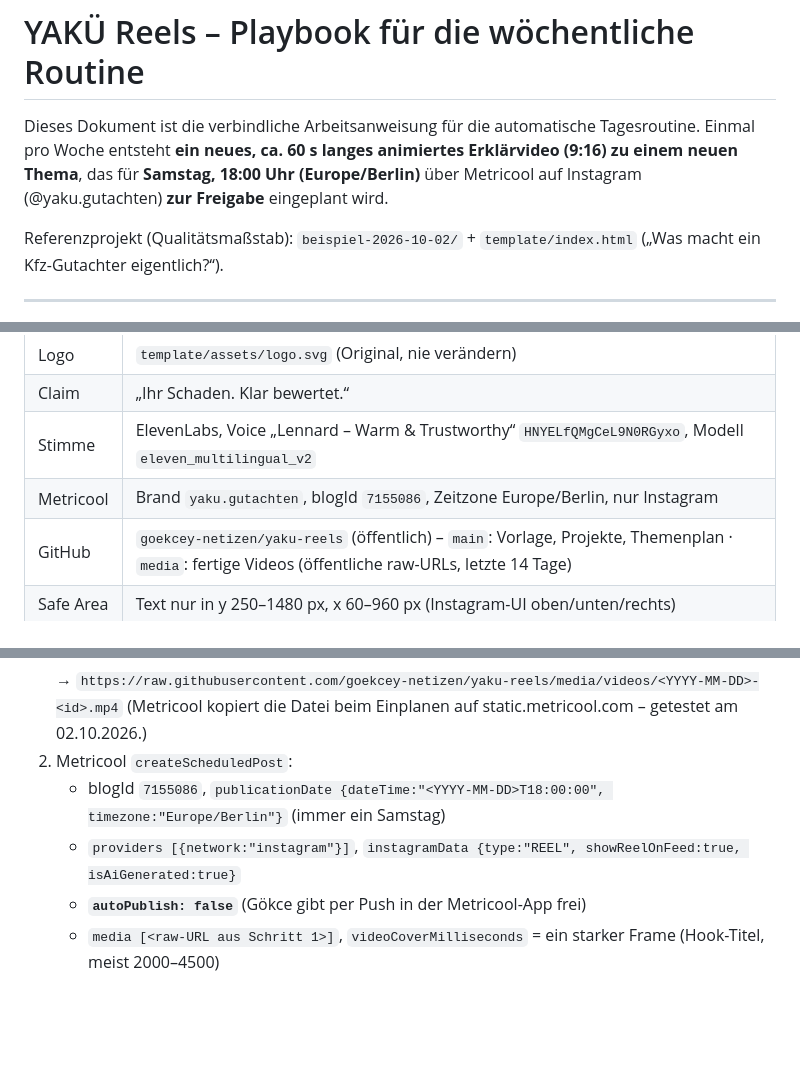
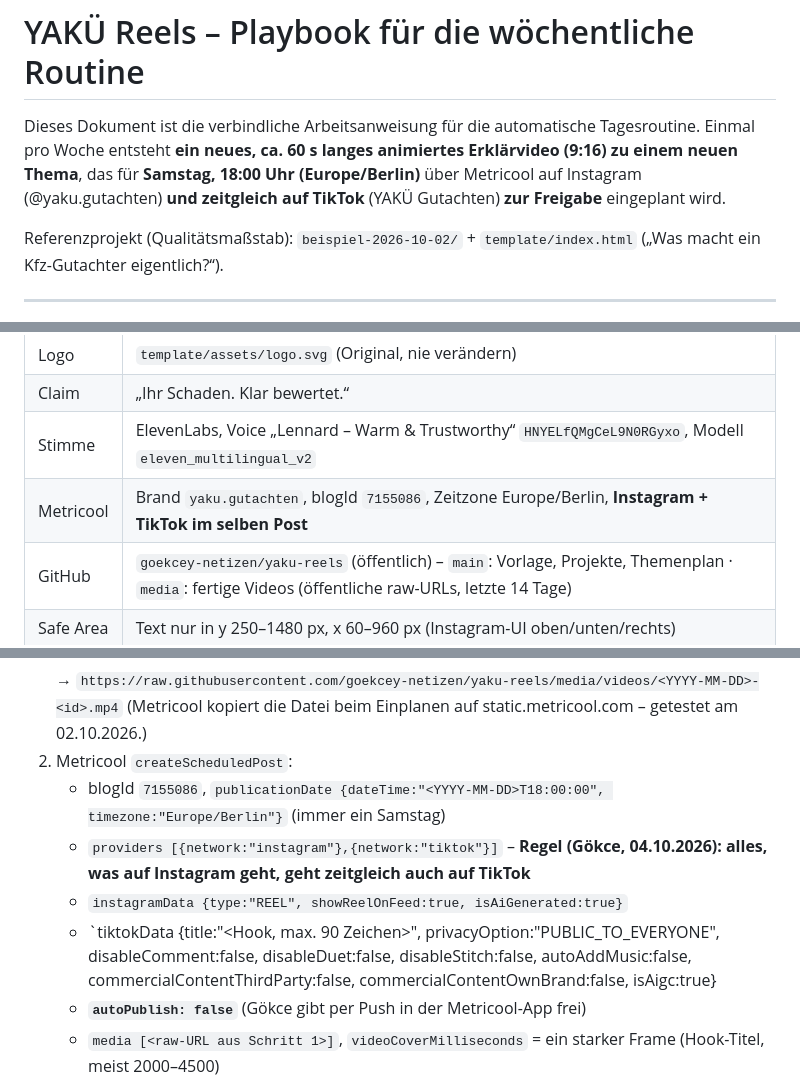
Before and after one commit to goekcey-netizen/yaku-reels, a Markdown page: PLAYBOOK.md, 3 parts joined by grey strips. Rendered like a GitHub page; blank space fills up the shorter version.

```diff
--- a/PLAYBOOK.md
+++ b/PLAYBOOK.md
@@ -2,7 +2,7 @@
 
 Dieses Dokument ist die verbindliche Arbeitsanweisung für die automatische Tagesroutine.
 Einmal pro Woche entsteht **ein neues, ca. 60 s langes animiertes Erklärvideo (9:16) zu einem neuen Thema**,
-das für **Samstag, 18:00 Uhr (Europe/Berlin)** über Metricool auf Instagram (@yaku.gutachten) **zur Freigabe** eingeplant wird.
+das für **Samstag, 18:00 Uhr (Europe/Berlin)** über Metricool auf Instagram (@yaku.gutachten) **und zeitgleich auf TikTok** (YAKÜ Gutachten) **zur Freigabe** eingeplant wird.
 
 Referenzprojekt (Qualitätsmaßstab): `beispiel-2026-10-02/` + `template/index.html`
 („Was macht ein Kfz-Gutachter eigentlich?“).
@@ -20,7 +20,7 @@ Referenzprojekt (Qualitätsmaßstab): `beispiel-2026-10-02/` + `template/index.h
 | Logo | `template/assets/logo.svg` (Original, nie verändern) |
 | Claim | „Ihr Schaden. Klar bewertet.“ |
 | Stimme | ElevenLabs, Voice „Lennard – Warm & Trustworthy“ `HNYELfQMgCeL9N0RGyxo`, Modell `eleven_multilingual_v2` |
-| Metricool | Brand `yaku.gutachten`, blogId `7155086`, Zeitzone Europe/Berlin, nur Instagram |
+| Metricool | Brand `yaku.gutachten`, blogId `7155086`, Zeitzone Europe/Berlin, **Instagram + TikTok im selben Post** |
 | GitHub | `goekcey-netizen/yaku-reels` (öffentlich) – `main`: Vorlage, Projekte, Themenplan · `media`: fertige Videos (öffentliche raw-URLs, letzte 14 Tage) |
 | Safe Area | Text nur in y 250–1480 px, x 60–960 px (Instagram-UI oben/unten/rechts) |
 
@@ -139,7 +139,9 @@ python3 ../../template/mix.py final .          # → out/reel_instagram.mp4
    (Metricool kopiert die Datei beim Einplanen auf static.metricool.com – getestet am 02.10.2026.)
 2. Metricool `createScheduledPost`:
    - blogId `7155086`, `publicationDate {dateTime:"<YYYY-MM-DD>T18:00:00", timezone:"Europe/Berlin"}` (immer ein Samstag)
-   - `providers [{network:"instagram"}]`, `instagramData {type:"REEL", showReelOnFeed:true, isAiGenerated:true}`
+   - `providers [{network:"instagram"},{network:"tiktok"}]` – **Regel (Gökce, 04.10.2026): alles, was auf Instagram geht, geht zeitgleich auch auf TikTok**
+   - `instagramData {type:"REEL", showReelOnFeed:true, isAiGenerated:true}`
+   - `tiktokData {title:"<Hook, max. 90 Zeichen>", privacyOption:"PUBLIC_TO_EVERYONE", disableComment:false, disableDuet:false, disableStitch:false, autoAddMusic:false, commercialContentThirdParty:false, commercialContentOwnBrand:false, isAigc:true}
    - **`autoPublish: false`** (Gökce gibt per Push in der Metricool-App frei)
    - `media [<raw-URL aus Schritt 1>]`, `videoCoverMilliseconds` = ein starker Frame (Hook-Titel, meist 2000–4500)
    - Caption: 1. Zeile = Hook (≤ 90 Zeichen), 2–4 kurze Zeilen Mehrwert, CTA „Schaden melden? Link in der Bio 👉 yaku-gutachten.de“,
```
Also changed, not shown: feed/FEED_PLAYBOOK.md (+9 -4 lines).
